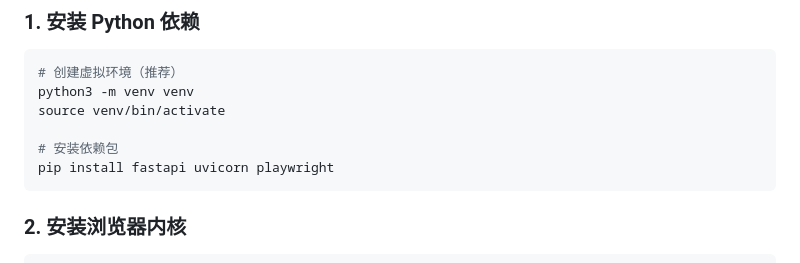
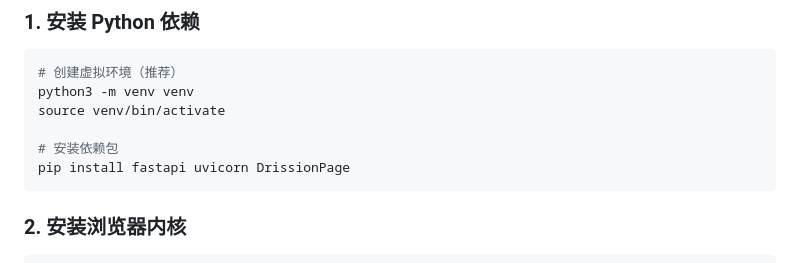
Before and after one commit to ColudAI/Pcap, a Markdown page: README.md, the part around the change. Rendered like a GitHub page.

Commit message:
修复了上个版本留下的Redmi
哎，维护的差不多了，还有几个问题，懒得修了，到时候再说吧里了

````diff
--- a/README.md
+++ b/README.md
@@ -23,7 +23,7 @@ python3 -m venv venv
 source venv/bin/activate
 
 # 安装依赖包
-pip install fastapi uvicorn playwright
+pip install fastapi uvicorn DrissionPage
 ```
 
 ### 2. 安装浏览器内核
````
